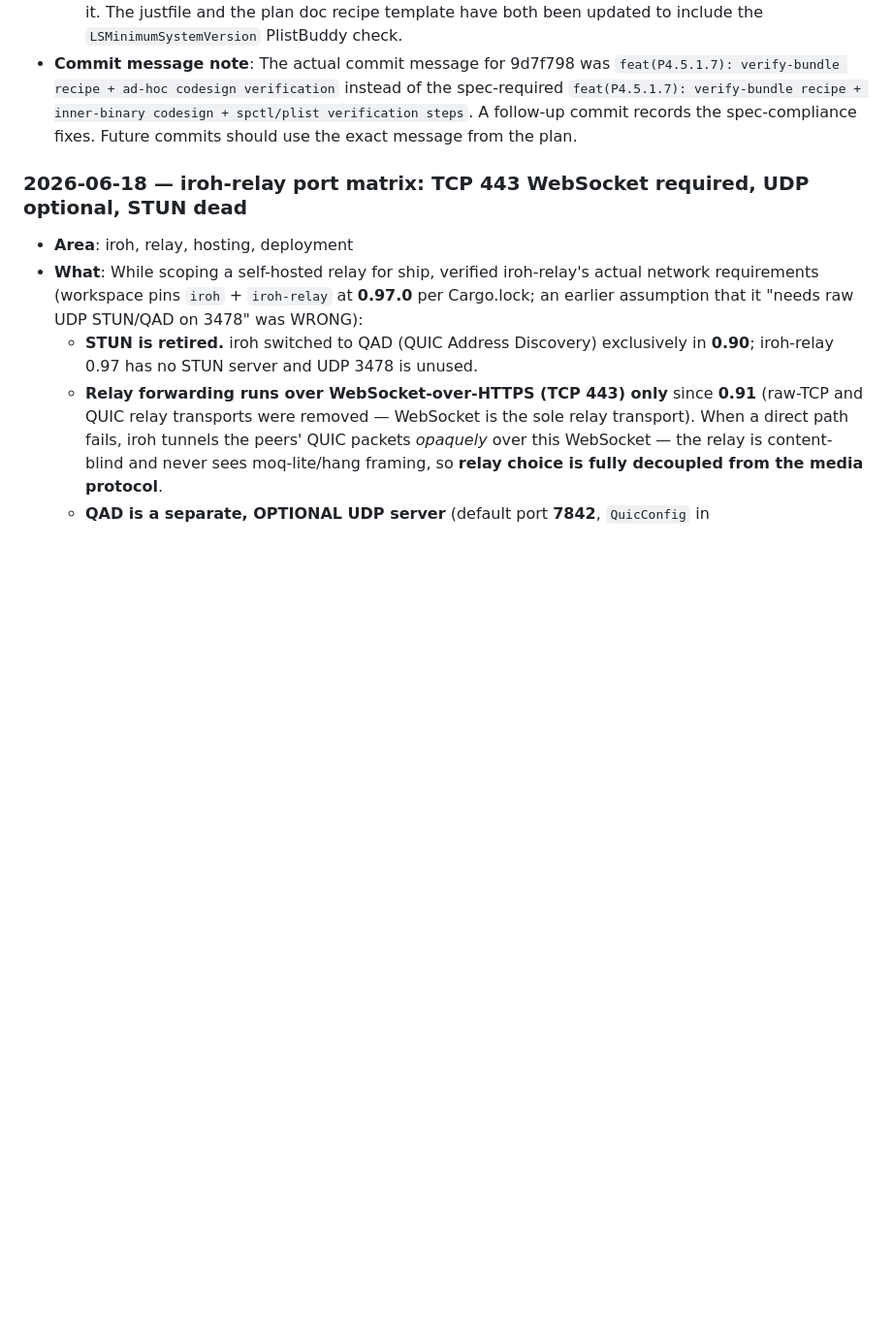
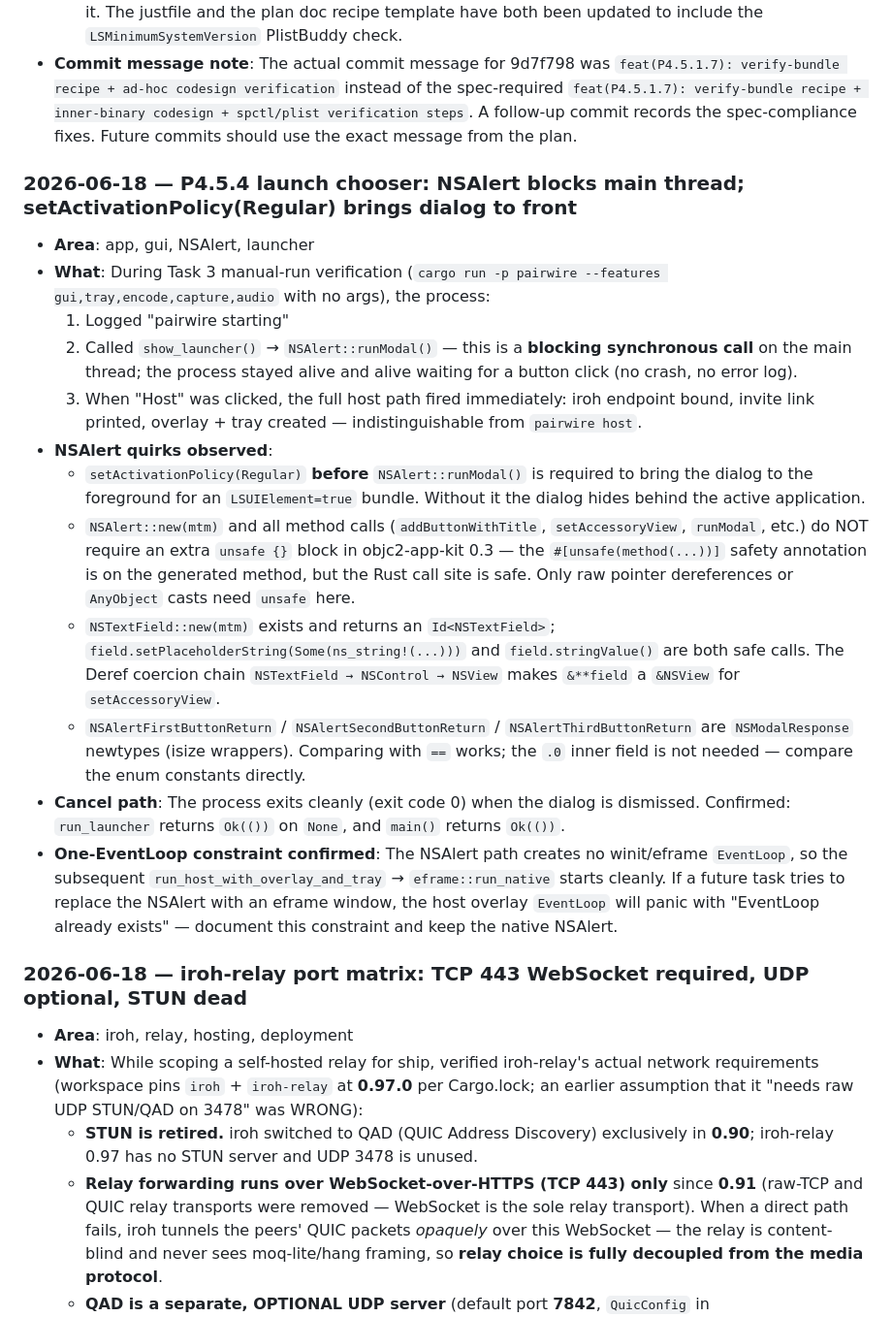
Before and after one commit to Bilaltariq98/pairwire, a Markdown page: LEARNINGS.md, the part around the change. Shown at 97% size. GitHub-like rendering; blank space fills up the shorter version.

Commit message:
feat(P4.5.4): dispatch no-arg launch to native chooser → host/join
Task 3 verification: `cargo run -p pairwire --features gui,tray,encode,capture,audio`
with NO args produced the native NSAlert "Pairwire" dialog (Host / Join… / Cancel).
Clicking "Host" dispatched immediately to the full host session — iroh endpoint bound,
invite link printed, overlay + tray started — identical to `pairwire host`.

The dispatch match arm (Command::Launcher → run_launcher) and run_launcher function
were already wired in commit d76328e as part of Task 2. This commit records:
- Manual-run observation and objc2 quirks in LEARNINGS.md
- Confirmation that NSAlert blocks main thread cleanly (no EventLoop consumed)
- setActivationPolicy(Regular) is required before runModal for LSUIElement bundles
- Both feature combos compile: gui,tray and --no-default-features --features tray

cargo check -p pairwire --features gui,tray           → 0 errors, 0 warnings
cargo check -p pairwire --no-default-features --features tray → 0 errors, 0 warnings
cargo test -p pairwire --features gui,tray            → 56 passed

Skipped [human] sub-steps: clean-VM verification, push to remote.

```diff
--- a/LEARNINGS.md
+++ b/LEARNINGS.md
@@ -360,6 +360,21 @@ Each entry should include:
   4. **`LSMinimumSystemVersion` plist check**: The spec's prose verification steps (Task 7, step "Verify TCC usage strings") included this check, but the `verify-bundle` recipe template in the same task omitted it. The justfile and the plan doc recipe template have both been updated to include the `LSMinimumSystemVersion` PlistBuddy check.
 - **Commit message note**: The actual commit message for 9d7f798 was `feat(P4.5.1.7): verify-bundle recipe + ad-hoc codesign verification` instead of the spec-required `feat(P4.5.1.7): verify-bundle recipe + inner-binary codesign + spctl/plist verification steps`. A follow-up commit records the spec-compliance fixes. Future commits should use the exact message from the plan.
 
+### 2026-06-18 — P4.5.4 launch chooser: NSAlert blocks main thread; setActivationPolicy(Regular) brings dialog to front
+
+- **Area**: app, gui, NSAlert, launcher
+- **What**: During Task 3 manual-run verification (`cargo run -p pairwire --features gui,tray,encode,capture,audio` with no args), the process:
+  1. Logged "pairwire starting"
+  2. Called `show_launcher()` → `NSAlert::runModal()` — this is a **blocking synchronous call** on the main thread; the process stayed alive and alive waiting for a button click (no crash, no error log).
+  3. When "Host" was clicked, the full host path fired immediately: iroh endpoint bound, invite link printed, overlay + tray created — indistinguishable from `pairwire host`.
+- **NSAlert quirks observed**:
+  - `setActivationPolicy(Regular)` **before** `NSAlert::runModal()` is required to bring the dialog to the foreground for an `LSUIElement=true` bundle. Without it the dialog hides behind the active application.
+  - `NSAlert::new(mtm)` and all method calls (`addButtonWithTitle`, `setAccessoryView`, `runModal`, etc.) do NOT require an extra `unsafe {}` block in objc2-app-kit 0.3 — the `#[unsafe(method(...))]` safety annotation is on the generated method, but the Rust call site is safe. Only raw pointer dereferences or `AnyObject` casts need `unsafe` here.
+  - `NSTextField::new(mtm)` exists and returns an `Id<NSTextField>`; `field.setPlaceholderString(Some(ns_string!(...)))` and `field.stringValue()` are both safe calls. The Deref coercion chain `NSTextField → NSControl → NSView` makes `&**field` a `&NSView` for `setAccessoryView`.
+  - `NSAlertFirstButtonReturn` / `NSAlertSecondButtonReturn` / `NSAlertThirdButtonReturn` are `NSModalResponse` newtypes (isize wrappers). Comparing with `==` works; the `.0` inner field is not needed — compare the enum constants directly.
+- **Cancel path**: The process exits cleanly (exit code 0) when the dialog is dismissed. Confirmed: `run_launcher` returns `Ok(())` on `None`, and `main()` returns `Ok(())`.
+- **One-EventLoop constraint confirmed**: The NSAlert path creates no winit/eframe `EventLoop`, so the subsequent `run_host_with_overlay_and_tray` → `eframe::run_native` starts cleanly. If a future task tries to replace the NSAlert with an eframe window, the host overlay `EventLoop` will panic with "EventLoop already exists" — document this constraint and keep the native NSAlert.
+
 ### 2026-06-18 — iroh-relay port matrix: TCP 443 WebSocket required, UDP optional, STUN dead
 - **Area**: iroh, relay, hosting, deployment
 - **What**: While scoping a self-hosted relay for ship, verified iroh-relay's actual network requirements (workspace pins `iroh` + `iroh-relay` at **0.97.0** per Cargo.lock; an earlier assumption that it "needs raw UDP STUN/QAD on 3478" was WRONG):
```
